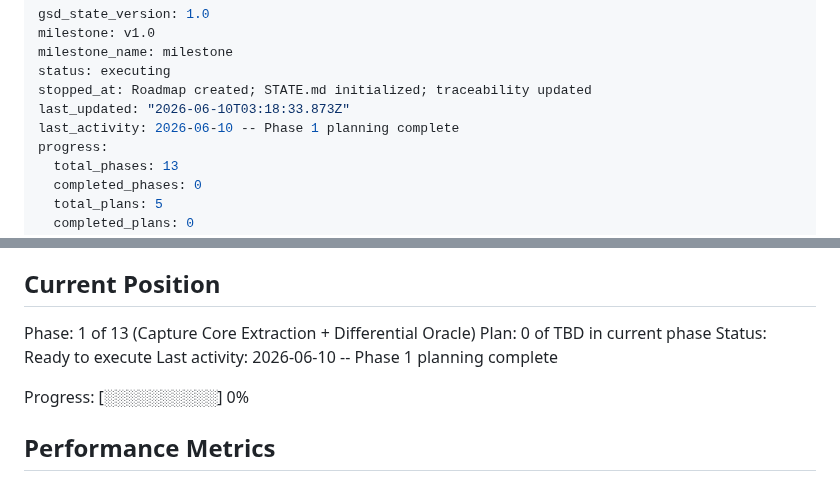
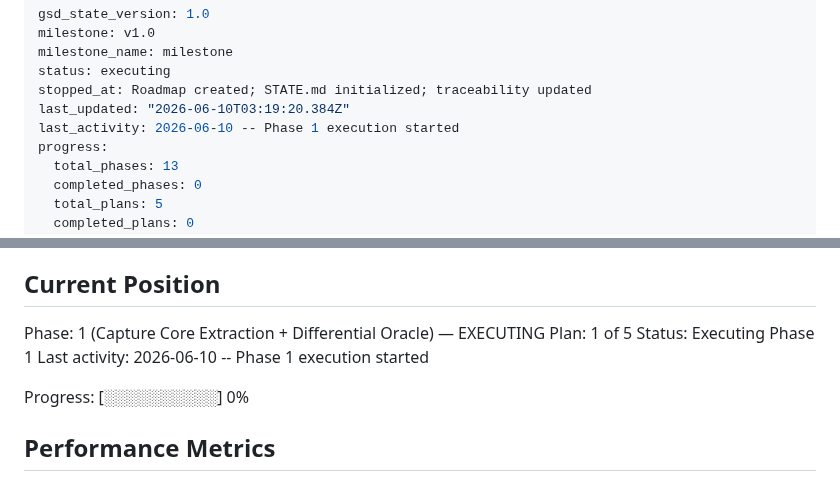
Before and after one commit to fullselfbrowsing/PhantomStream, a Markdown page: .planning/STATE.md, 2 parts joined by grey strips. Drawn GitHub-style.

Commit message:
docs(phase-1): update tracking after wave 1

```diff
--- a/.planning/STATE.md
+++ b/.planning/STATE.md
@@ -4,8 +4,8 @@ milestone: v1.0
 milestone_name: milestone
 status: executing
 stopped_at: Roadmap created; STATE.md initialized; traceability updated
-last_updated: "2026-06-10T03:18:33.873Z"
-last_activity: 2026-06-10 -- Phase 1 planning complete
+last_updated: "2026-06-10T03:19:20.384Z"
+last_activity: 2026-06-10 -- Phase 1 execution started
 progress:
   total_phases: 13
   completed_phases: 0
@@ -25,10 +25,10 @@ See: .planning/PROJECT.md (updated 2026-06-09)
 
 ## Current Position
 
-Phase: 1 of 13 (Capture Core Extraction + Differential Oracle)
-Plan: 0 of TBD in current phase
-Status: Ready to execute
-Last activity: 2026-06-10 -- Phase 1 planning complete
+Phase: 1 (Capture Core Extraction + Differential Oracle) — EXECUTING
+Plan: 1 of 5
+Status: Executing Phase 1
+Last activity: 2026-06-10 -- Phase 1 execution started
 
 Progress: [░░░░░░░░░░] 0%
 
```
Also changed, not shown: .planning/ROADMAP.md (+2 -2 lines).
